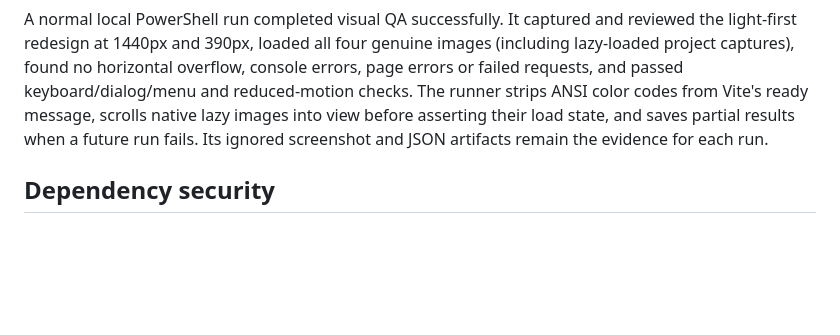
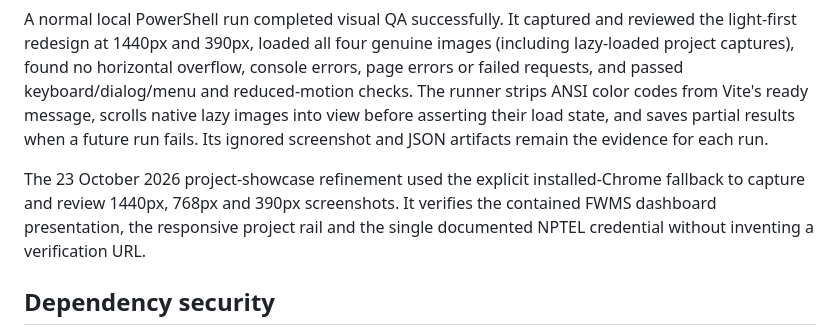
Before and after one commit to Nithish-kumar-git/Nithish-Portfolio, a Markdown page: README.md, the part around the change. Rendered like a GitHub page; blank space fills up the shorter version.

Commit message:
docs: record project showcase release

```diff
--- a/README.md
+++ b/README.md
@@ -121,6 +121,11 @@ message, scrolls native lazy images into view before asserting their load state,
 and saves partial results when a future run fails. Its ignored screenshot and
 JSON artifacts remain the evidence for each run.
 
+The 23 October 2026 project-showcase refinement used the explicit installed-Chrome
+fallback to capture and review 1440px, 768px and 390px screenshots. It verifies
+the contained FWMS dashboard presentation, the responsive project rail and the
+single documented NPTEL credential without inventing a verification URL.
+
 ## Dependency security
 
 The development-only Vite toolchain was updated to `vite@8.1.6` on 23 October
```
Also changed, not shown: docs/PORTFOLIO_HANDOFF.md (+11 -3 lines).
